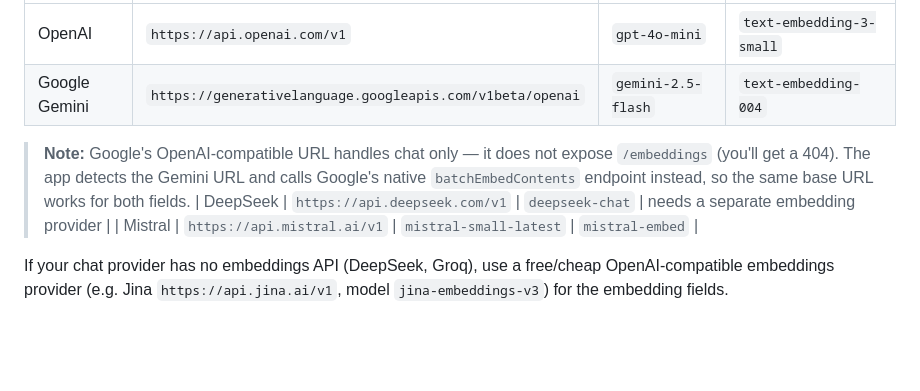
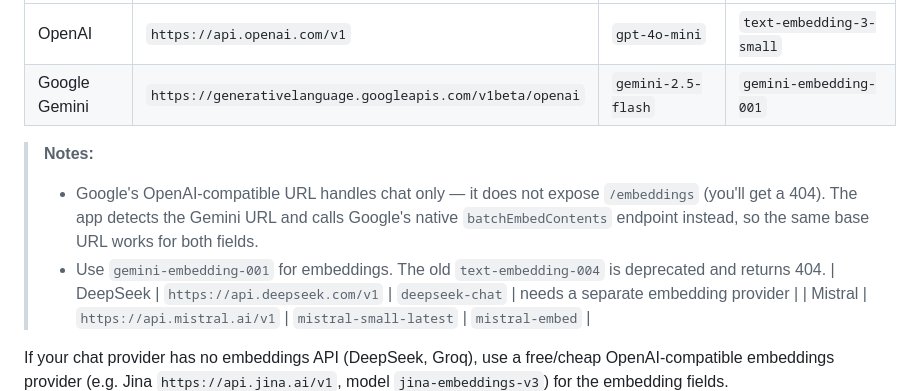
Before and after one commit to nobnoob001-ops/textbook-tutor, a Markdown page: README.md, the part around the change. Drawn GitHub-style; blank space fills up the shorter version.

Commit message:
Use gemini-embedding-001; text-embedding-004 is deprecated

```diff
--- a/README.md
+++ b/README.md
@@ -58,9 +58,11 @@ Some providers and how they map:
 | Provider | Chat base URL | Chat model example | Embeddings model example |
 |---|---|---|---|
 | OpenAI | `https://api.openai.com/v1` | `gpt-4o-mini` | `text-embedding-3-small` |
-| Google Gemini | `https://generativelanguage.googleapis.com/v1beta/openai` | `gemini-2.5-flash` | `text-embedding-004` |
+| Google Gemini | `https://generativelanguage.googleapis.com/v1beta/openai` | `gemini-2.5-flash` | `gemini-embedding-001` |
 
-> **Note:** Google's OpenAI-compatible URL handles chat only — it does not expose `/embeddings` (you'll get a 404). The app detects the Gemini URL and calls Google's native `batchEmbedContents` endpoint instead, so the same base URL works for both fields.
+> **Notes:**
+> - Google's OpenAI-compatible URL handles chat only — it does not expose `/embeddings` (you'll get a 404). The app detects the Gemini URL and calls Google's native `batchEmbedContents` endpoint instead, so the same base URL works for both fields.
+> - Use `gemini-embedding-001` for embeddings. The old `text-embedding-004` is deprecated and returns 404.
 | DeepSeek | `https://api.deepseek.com/v1` | `deepseek-chat` | needs a separate embedding provider |
 | Mistral | `https://api.mistral.ai/v1` | `mistral-small-latest` | `mistral-embed` |
 
```
